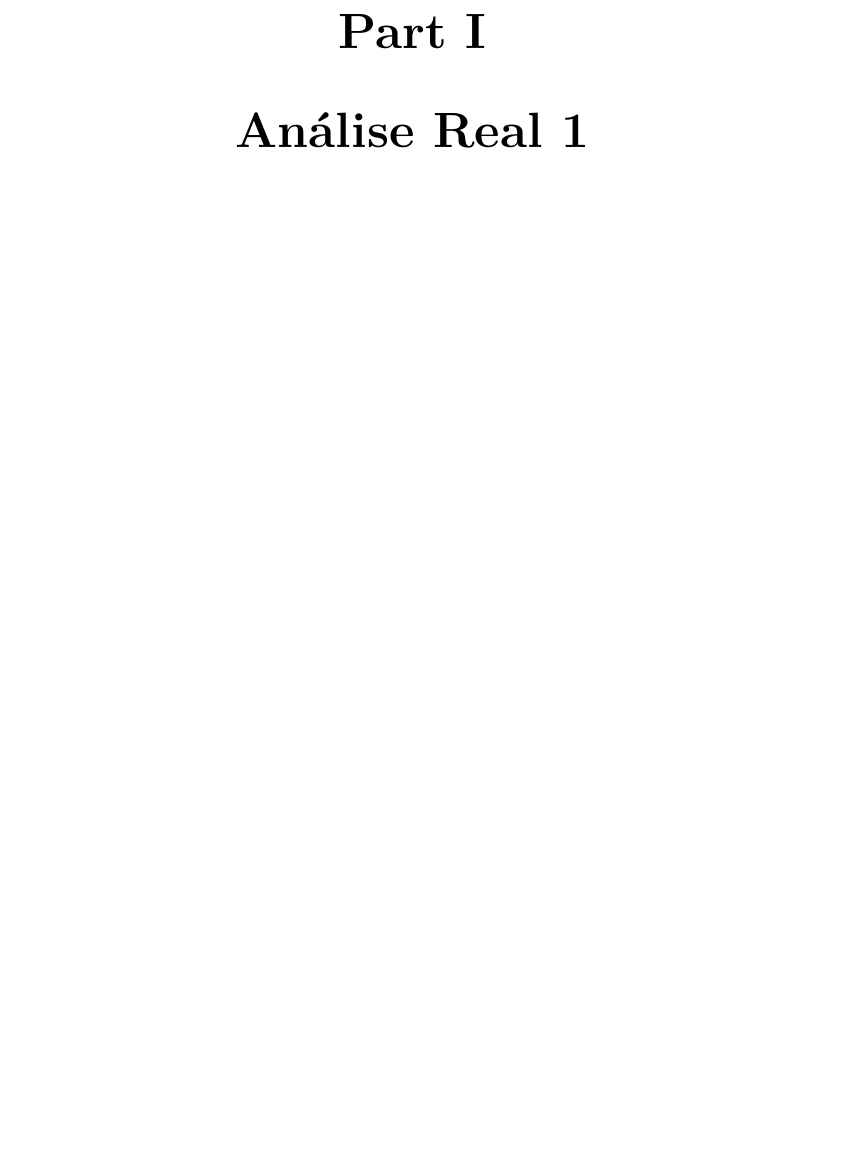
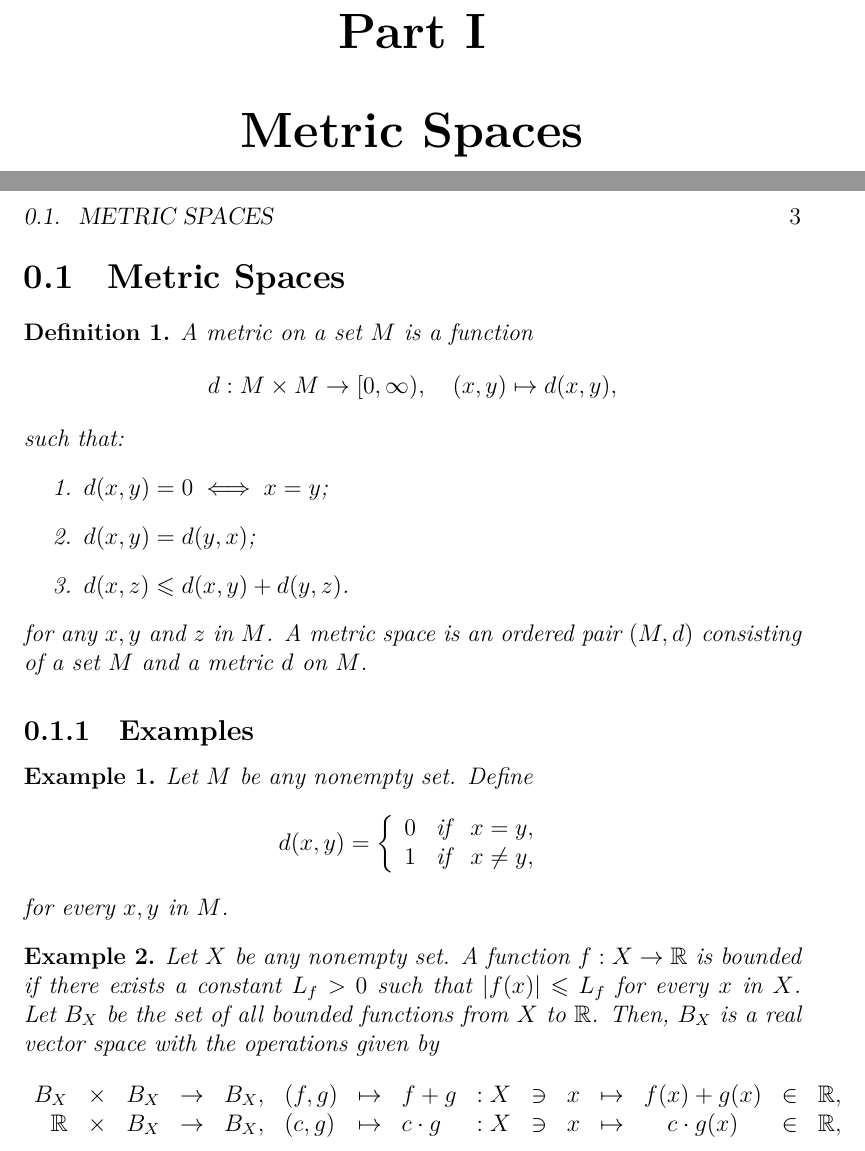
Before and after one commit to mpbsd/classnotes, a LaTeX book (main.tex, which reads data.tex, note.tex, tex/02/note/20240318.tex): part of page 5 of 7 before the commit and two parts of pages 5 and 7 of 9 after it, the two joined at a grey line, cut so that both start at the same text, the shorter picture padded with empty space. Compiled offline with XeLaTeX.

Commit message:
start typing notes

```diff
--- /dev/null
+++ b/data.tex
@@ -0,0 +1,3 @@
+\part{Metric Spaces}
+
+\input{tex/02/note/20240318.tex}
--- a/note.tex
+++ /dev/null
@@ -1,4 +0,0 @@
-\part{Análise Real 1}
-
-\input{tex/01/note/20240302.tex}
-\input{tex/01/note/20240303.tex}
--- /dev/null
+++ b/tex/02/note/20240318.tex
@@ -0,0 +1,43 @@
+\section{Metric Spaces}\label{sec:metric-spaces}
+
+\begin{definition}\label{def:metric-space}
+  A metric on a set $ M $ is a function
+  \[
+    d:M\times{M}\to\rinterval{0}{\infty},\quad(x,y)\mapsto{d(x,y)},
+  \]
+  such that:
+  \begin{enumerate}
+    \item
+      $ d(x,y)=0\iff{x=y} $;
+    \item
+      $ d(x,y)=d(y,x) $;
+    \item
+      $ d(x,z) \leqslant d(x,y) + d(y,z) $.
+  \end{enumerate}
+  for any $ x,y $ and $ z $ in $ M $. A metric space is an ordered pair $ (M,d) $ consisting of a set $ M $ and a metric $ d $ on $ M $.
+\end{definition}
+
+\subsection{Examples}\label{ssec:examples}
+
+\begin{example}\label{ex:zero-one}
+  Let $ M $ be any nonempty set. Define
+  \[
+    d(x,y)=\left\{
+    \begin{array}{ccc}
+      0 & \text{if} & x=y, \\
+      1 & \text{if} & x\neq{y},
+    \end{array}
+    \right.
+  \]
+  for every $ x,y $ in $ M $.
+\end{example}
+
+\begin{example}\label{ex:bouded-functions}
+  Let $ X $ be any nonempty set. A function $ f:X\to\mathbb{R} $ is bounded if there exists a constant $ L_{f} > 0 $ such that $ \abs{f(x)} \leqslant L_{f} $ for every $ x $ in $ X $. Let $ B_{X} $ be the set of all bounded functions from $ X $ to $ \mathbb{R} $. Then, $ B_{X} $ is a real vector space with the operations given by
+  \[
+    \begin{array}{rlllllllllllcll}
+      B_{X}      & \times & {B_{X}} & \to & B_{X}, & (f,g) & \mapsto & f+g       & :X & \owns & x & \mapsto & f(x)+g(x)    & \in & \mathbb{R}, \\
+      \mathbb{R} & \times & {B_{X}} & \to & B_{X}, & (c,g) & \mapsto & c\cdot{g} & :X & \owns & x & \mapsto & c\cdot{g(x)} & \in & \mathbb{R},
+    \end{array}
+  \]
+\end{example}
```
Also changed, not shown: main.tex (+8 -5 lines), tex/01/index.tex (+1 -2 lines), tex/01/note/20240318.tex (added, +3 -0 lines), tex/02/index.tex (+1 -2 lines), tex/01/note/20240229.tex (deleted), tex/01/note/20240301.tex (deleted), tex/01/note/20240302.tex (deleted), tex/01/note/20240303.tex (deleted), tex/02/note/20240303.tex (deleted), 7 other files.
